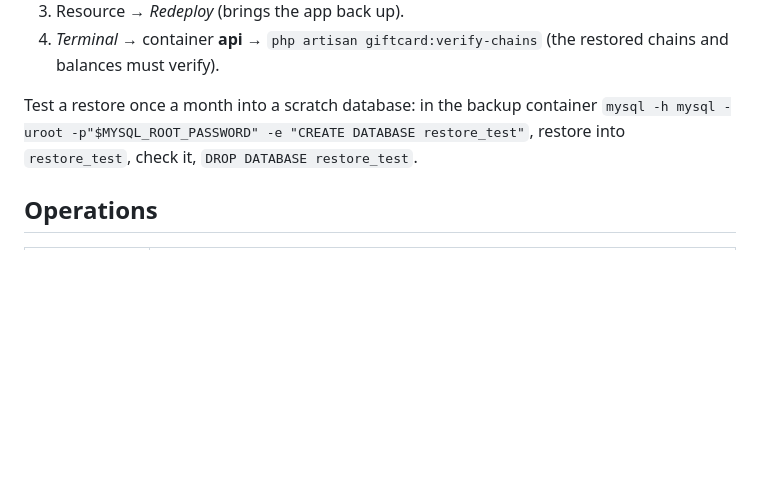
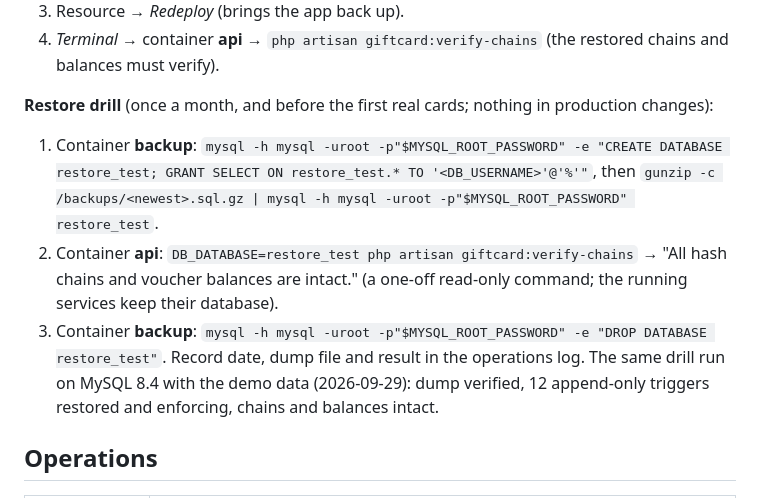
Before and after one commit to morganndesign/nfc-gutscheine, a Markdown page: docs/DEPLOYMENT.md, the part around the change. Rendered like a GitHub page; blank space fills up the shorter version.

Commit message:
Deployment: concrete monthly restore drill
The drill (dump, restore into a scratch database, verify chains and
balances) was run on MySQL 8.4 with the demo data: dump verified,
append-only triggers restored and enforcing, chains intact.

Co-Authored-By: Claude Opus 5.5 <noreply@anthropic.com>
Claude-Session: https://claude.ai/code/session_01YKTsmZnFhUhpGR3oNBwRUy

```diff
--- a/docs/DEPLOYMENT.md
+++ b/docs/DEPLOYMENT.md
@@ -157,9 +157,15 @@ configured at all.
 3. Resource → *Redeploy* (brings the app back up).
 4. *Terminal* → container **api** → `php artisan giftcard:verify-chains` (the restored chains and balances must verify).
 
-Test a restore once a month into a scratch database: in the backup container
-`mysql -h mysql -uroot -p"$MYSQL_ROOT_PASSWORD" -e "CREATE DATABASE restore_test"`, restore into `restore_test`,
-check it, `DROP DATABASE restore_test`.
+**Restore drill** (once a month, and before the first real cards; nothing in production changes):
+1. Container **backup**:
+   `mysql -h mysql -uroot -p"$MYSQL_ROOT_PASSWORD" -e "CREATE DATABASE restore_test; GRANT SELECT ON restore_test.* TO '<DB_USERNAME>'@'%'"`,
+   then `gunzip -c /backups/<newest>.sql.gz | mysql -h mysql -uroot -p"$MYSQL_ROOT_PASSWORD" restore_test`.
+2. Container **api**: `DB_DATABASE=restore_test php artisan giftcard:verify-chains` → "All hash chains and voucher
+   balances are intact." (a one-off read-only command; the running services keep their database).
+3. Container **backup**: `mysql -h mysql -uroot -p"$MYSQL_ROOT_PASSWORD" -e "DROP DATABASE restore_test"`.
+Record date, dump file and result in the operations log. The same drill run on MySQL 8.4 with the demo data
+(2026-09-29): dump verified, 12 append-only triggers restored and enforcing, chains and balances intact.
 
 ## Operations
 
```
